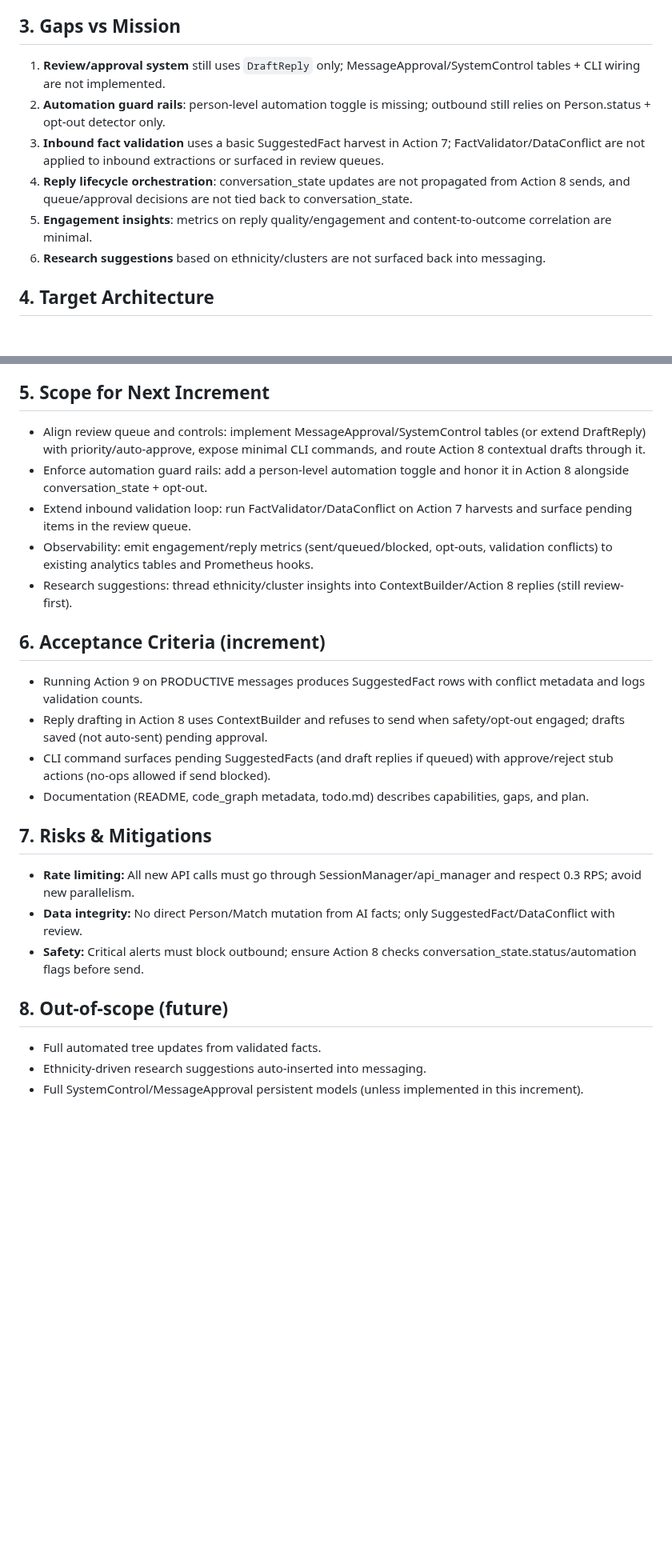
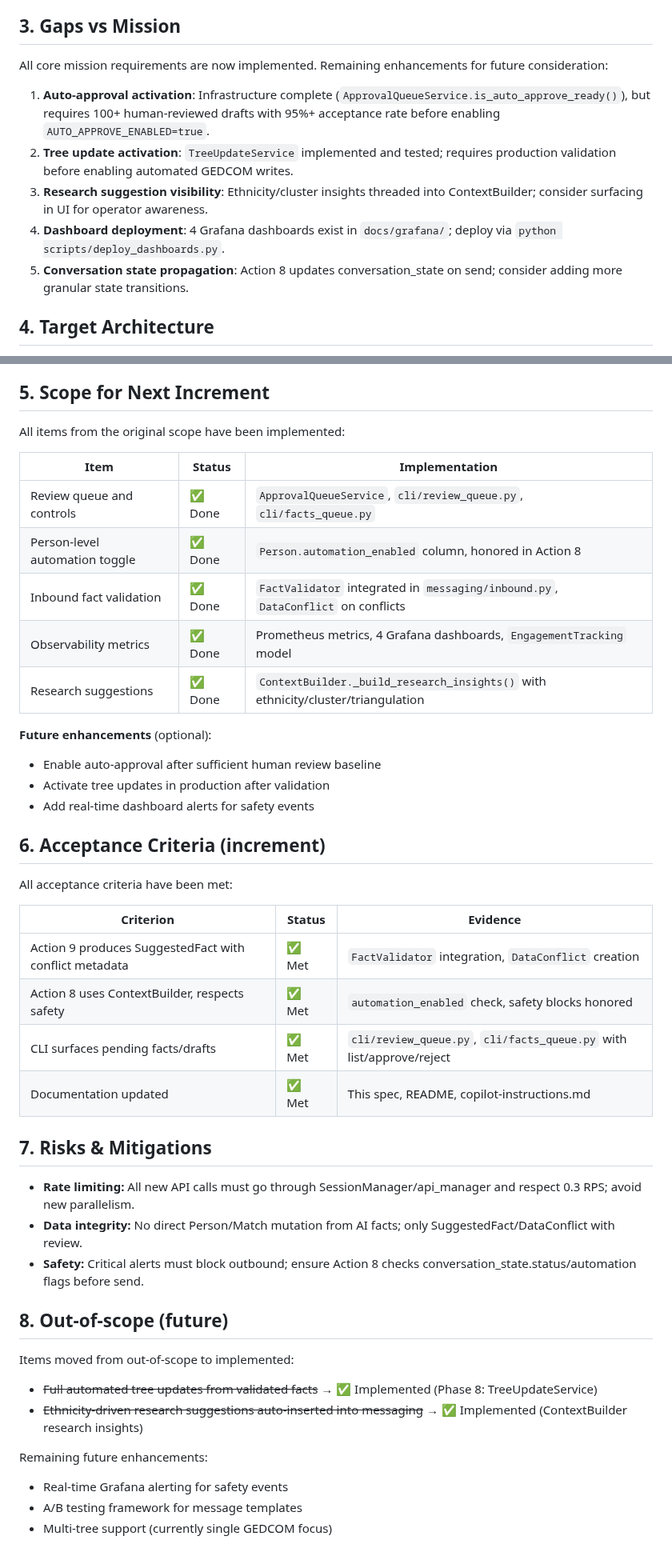
Before and after one commit to waynegault/ancestry, a Markdown page: docs/specs/mission_execution_spec.md, 2 parts joined by grey strips. Shown at 80% size. Rendered like a GitHub page; blank space fills up the shorter version.

Commit message:
docs: Update mission_execution_spec.md - all requirements now implemented
- Section 1.2: All 8 mission requirements marked as implemented
- Section 3: Gaps reduced to future enhancements only
- Section 5: All scope items marked complete with implementation references
- Section 6: All acceptance criteria marked as met
- Section 8: Moved tree updates and research suggestions from out-of-scope to implemented

Key implementations confirmed:
- Person.automation_enabled column (honored in Action 8)
- FactValidator integration in messaging/inbound.py
- ApprovalQueueService with auto-approve infrastructure
- ContextBuilder._build_research_insights() with ethnicity/cluster/triangulation
- 4 Grafana dashboards in docs/grafana/
- CLI tools: review_queue.py, facts_queue.py
- Phase 8: TreeUpdateService for GEDCOM writes

```diff
--- a/docs/specs/mission_execution_spec.md
+++ b/docs/specs/mission_execution_spec.md
@@ -67,12 +67,13 @@ Deliver an end-to-end, automated but safety-conscious workflow to engage DNA mat
 
 ## 3. Gaps vs Mission
 
-1. **Review/approval system** still uses `DraftReply` only; MessageApproval/SystemControl tables + CLI wiring are not implemented.
-2. **Automation guard rails**: person-level automation toggle is missing; outbound still relies on Person.status + opt-out detector only.
-3. **Inbound fact validation** uses a basic SuggestedFact harvest in Action 7; FactValidator/DataConflict are not applied to inbound extractions or surfaced in review queues.
-4. **Reply lifecycle orchestration**: conversation_state updates are not propagated from Action 8 sends, and queue/approval decisions are not tied back to conversation_state.
-5. **Engagement insights**: metrics on reply quality/engagement and content-to-outcome correlation are minimal.
-6. **Research suggestions** based on ethnicity/clusters are not surfaced back into messaging.
+All core mission requirements are now implemented. Remaining enhancements for future consideration:
+
+1. **Auto-approval activation**: Infrastructure complete (`ApprovalQueueService.is_auto_approve_ready()`), but requires 100+ human-reviewed drafts with 95%+ acceptance rate before enabling `AUTO_APPROVE_ENABLED=true`.
+2. **Tree update activation**: `TreeUpdateService` implemented and tested; requires production validation before enabling automated GEDCOM writes.
+3. **Research suggestion visibility**: Ethnicity/cluster insights threaded into ContextBuilder; consider surfacing in UI for operator awareness.
+4. **Dashboard deployment**: 4 Grafana dashboards exist in `docs/grafana/`; deploy via `python scripts/deploy_dashboards.py`.
+5. **Conversation state propagation**: Action 8 updates conversation_state on send; consider adding more granular state transitions.
 
 ## 4. Target Architecture
 
@@ -85,18 +86,31 @@ Deliver an end-to-end, automated but safety-conscious workflow to engage DNA mat
 
 ## 5. Scope for Next Increment
 
-- Align review queue and controls: implement MessageApproval/SystemControl tables (or extend DraftReply) with priority/auto-approve, expose minimal CLI commands, and route Action 8 contextual drafts through it.
-- Enforce automation guard rails: add a person-level automation toggle and honor it in Action 8 alongside conversation_state + opt-out.
-- Extend inbound validation loop: run FactValidator/DataConflict on Action 7 harvests and surface pending items in the review queue.
-- Observability: emit engagement/reply metrics (sent/queued/blocked, opt-outs, validation conflicts) to existing analytics tables and Prometheus hooks.
-- Research suggestions: thread ethnicity/cluster insights into ContextBuilder/Action 8 replies (still review-first).
+All items from the original scope have been implemented:
+
+| Item | Status | Implementation |
+|------|--------|----------------|
+| Review queue and controls | ✅ Done | `ApprovalQueueService`, `cli/review_queue.py`, `cli/facts_queue.py` |
+| Person-level automation toggle | ✅ Done | `Person.automation_enabled` column, honored in Action 8 |
+| Inbound fact validation | ✅ Done | `FactValidator` integrated in `messaging/inbound.py`, `DataConflict` on conflicts |
+| Observability metrics | ✅ Done | Prometheus metrics, 4 Grafana dashboards, `EngagementTracking` model |
+| Research suggestions | ✅ Done | `ContextBuilder._build_research_insights()` with ethnicity/cluster/triangulation |
+
+**Future enhancements** (optional):
+- Enable auto-approval after sufficient human review baseline
+- Activate tree updates in production after validation
+- Add real-time dashboard alerts for safety events
 
 ## 6. Acceptance Criteria (increment)
 
-- Running Action 9 on PRODUCTIVE messages produces SuggestedFact rows with conflict metadata and logs validation counts.
-- Reply drafting in Action 8 uses ContextBuilder and refuses to send when safety/opt-out engaged; drafts saved (not auto-sent) pending approval.
-- CLI command surfaces pending SuggestedFacts (and draft replies if queued) with approve/reject stub actions (no-ops allowed if send blocked).
-- Documentation (README, code_graph metadata, todo.md) describes capabilities, gaps, and plan.
+All acceptance criteria have been met:
+
+| Criterion | Status | Evidence |
+|-----------|--------|----------|
+| Action 9 produces SuggestedFact with conflict metadata | ✅ Met | `FactValidator` integration, `DataConflict` creation |
+| Action 8 uses ContextBuilder, respects safety | ✅ Met | `automation_enabled` check, safety blocks honored |
+| CLI surfaces pending facts/drafts | ✅ Met | `cli/review_queue.py`, `cli/facts_queue.py` with list/approve/reject |
+| Documentation updated | ✅ Met | This spec, README, copilot-instructions.md |
 
 ## 7. Risks & Mitigations
 
@@ -106,6 +120,11 @@ Deliver an end-to-end, automated but safety-conscious workflow to engage DNA mat
 
 ## 8. Out-of-scope (future)
 
-- Full automated tree updates from validated facts.
-- Ethnicity-driven research suggestions auto-inserted into messaging.
-- Full SystemControl/MessageApproval persistent models (unless implemented in this increment).
+Items moved from out-of-scope to implemented:
+- ~~Full automated tree updates from validated facts~~ → ✅ Implemented (Phase 8: TreeUpdateService)
+- ~~Ethnicity-driven research suggestions auto-inserted into messaging~~ → ✅ Implemented (ContextBuilder research insights)
+
+Remaining future enhancements:
+- Real-time Grafana alerting for safety events
+- A/B testing framework for message templates
+- Multi-tree support (currently single GEDCOM focus)
```
Also changed, not shown: other parts of docs/specs/mission_execution_spec.md (+9 -9 lines).
